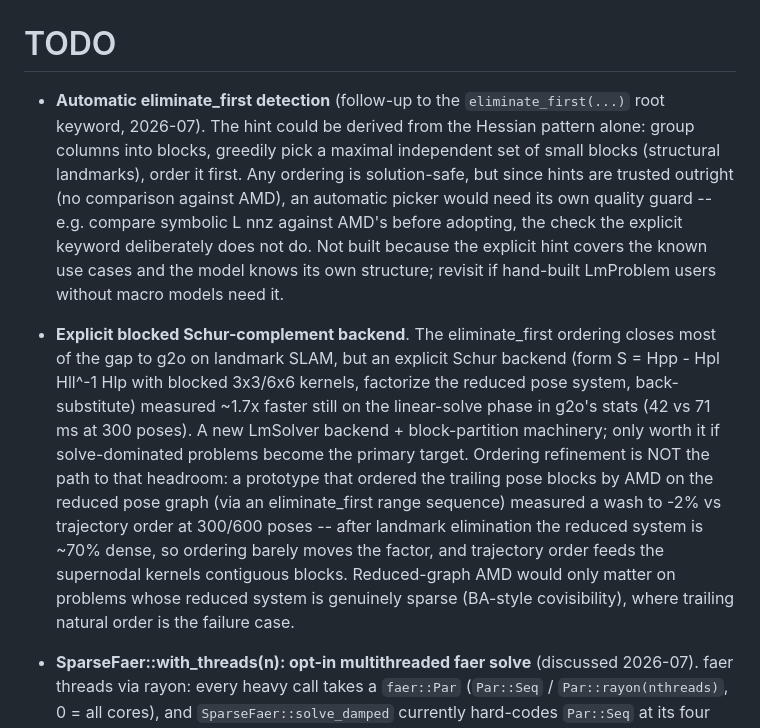
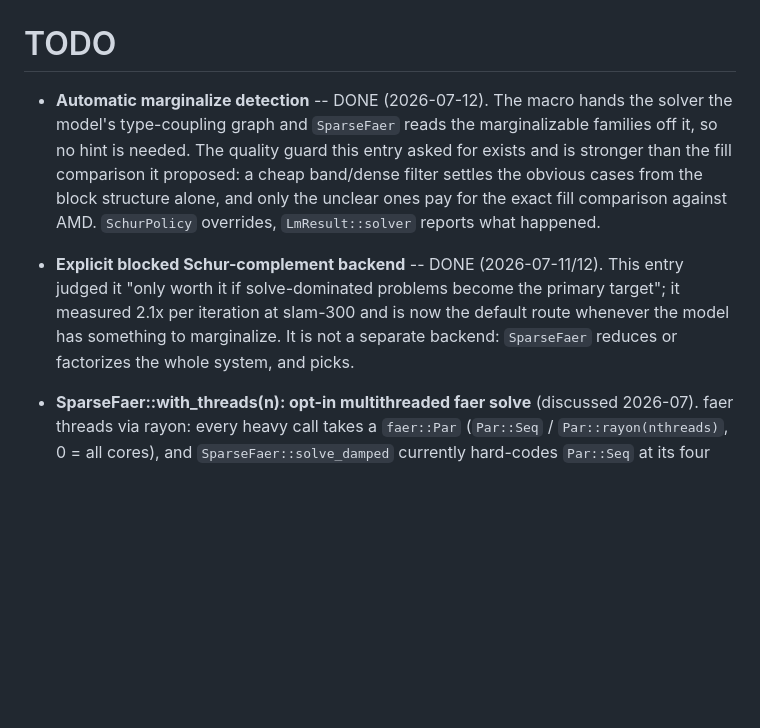
Before and after one commit to harakas/arael, a Markdown page: TODO.md, the part around the change. Rendered like a GitHub page; blank space fills up the shorter version.

Commit message:
TODO: mark automatic marginalize detection and the Schur backend DONE
Both shipped. The Schur entry judged the backend "only worth it if
solve-dominated problems become the primary target"; it measured 2.1x per
iteration at slam-300 and is now the default route.

Co-Authored-By: Claude Opus 4.8 (1M context) <noreply@anthropic.com>

```diff
--- a/TODO.md
+++ b/TODO.md
@@ -1,33 +1,18 @@
 # TODO
 
-- **Automatic eliminate_first detection** (follow-up to the
-  `eliminate_first(...)` root keyword, 2026-07). The hint could be derived
-  from the Hessian pattern alone: group columns into blocks, greedily pick a
-  maximal independent set of small blocks (structural landmarks), order it
-  first. Any ordering is solution-safe, but since hints are trusted
-  outright (no comparison against AMD), an automatic picker would need its
-  own quality guard -- e.g. compare symbolic L nnz against AMD's before
-  adopting, the check the explicit keyword deliberately does not do. Not
-  built because the explicit hint covers the known use cases and the model
-  knows its own structure; revisit if hand-built LmProblem users without
-  macro models need it.
+- **Automatic marginalize detection** -- DONE (2026-07-12). The macro hands the
+  solver the model's type-coupling graph and `SparseFaer` reads the
+  marginalizable families off it, so no hint is needed. The quality guard this
+  entry asked for exists and is stronger than the fill comparison it proposed:
+  a cheap band/dense filter settles the obvious cases from the block structure
+  alone, and only the unclear ones pay for the exact fill comparison against
+  AMD. `SchurPolicy` overrides, `LmResult::solver` reports what happened.
 
-- **Explicit blocked Schur-complement backend**. The eliminate_first
-  ordering closes most of the gap to g2o on landmark SLAM, but an explicit
-  Schur backend (form S = Hpp - Hpl Hll^-1 Hlp with blocked 3x3/6x6
-  kernels, factorize the reduced pose system, back-substitute) measured
-  ~1.7x faster still on the linear-solve phase in g2o's stats (42 vs 71 ms
-  at 300 poses). A new LmSolver backend + block-partition machinery; only
-  worth it if solve-dominated problems become the primary target.
-  Ordering refinement is NOT the path to that headroom: a prototype that
-  ordered the trailing pose blocks by AMD on the reduced pose graph
-  (via an eliminate_first range sequence) measured a wash to -2% vs
-  trajectory order at 300/600 poses -- after landmark elimination the
-  reduced system is ~70% dense, so ordering barely moves the factor, and
-  trajectory order feeds the supernodal kernels contiguous blocks.
-  Reduced-graph AMD would only matter on problems whose reduced system
-  is genuinely sparse (BA-style covisibility), where trailing natural
-  order is the failure case.
+- **Explicit blocked Schur-complement backend** -- DONE (2026-07-11/12). This
+  entry judged it "only worth it if solve-dominated problems become the primary
+  target"; it measured 2.1x per iteration at slam-300 and is now the default
+  route whenever the model has something to marginalize. It is not a separate
+  backend: `SparseFaer` reduces or factorizes the whole system, and picks.
 
 - **SparseFaer::with_threads(n): opt-in multithreaded faer solve**
   (discussed 2026-07). faer threads via rayon: every heavy call takes a
```
